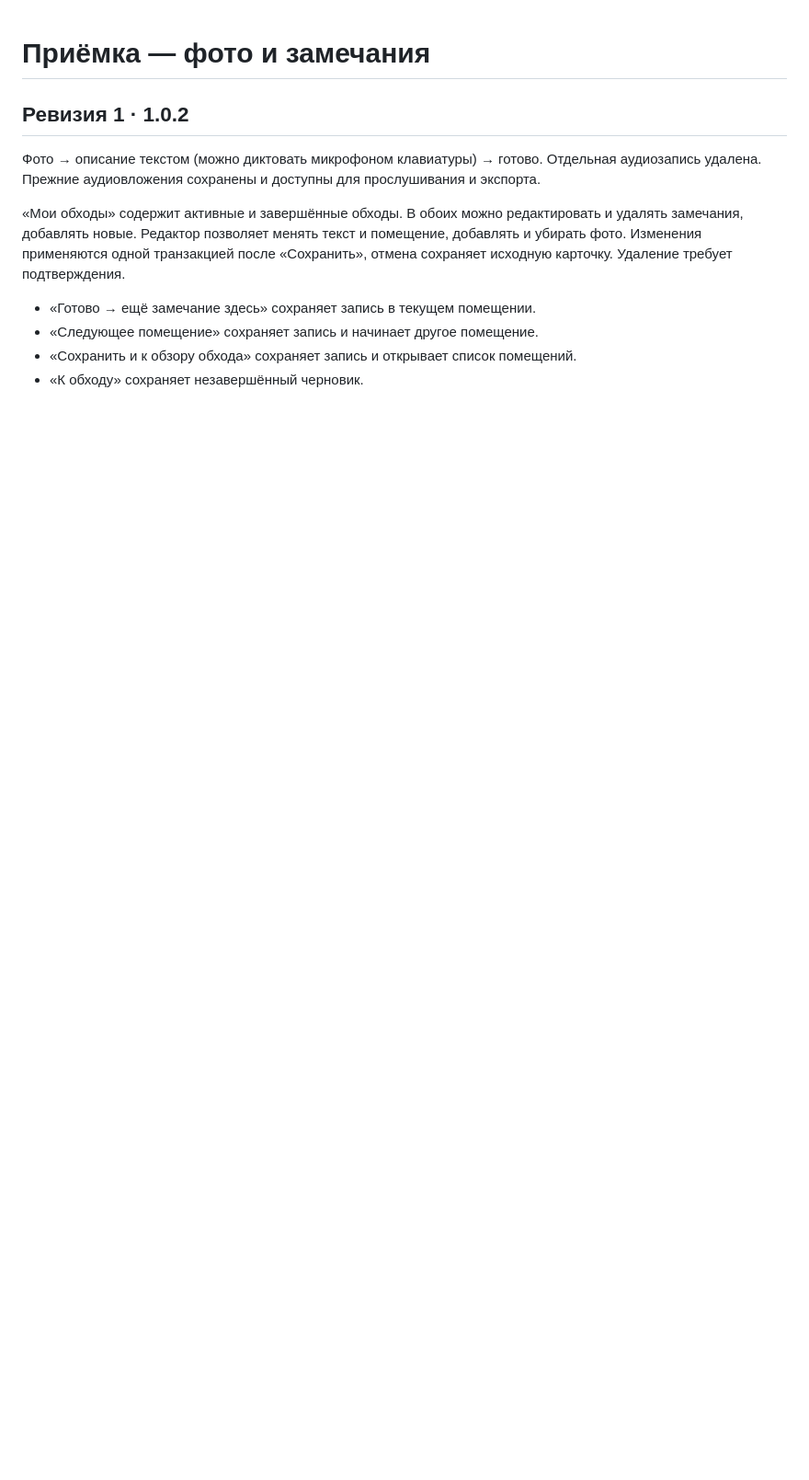
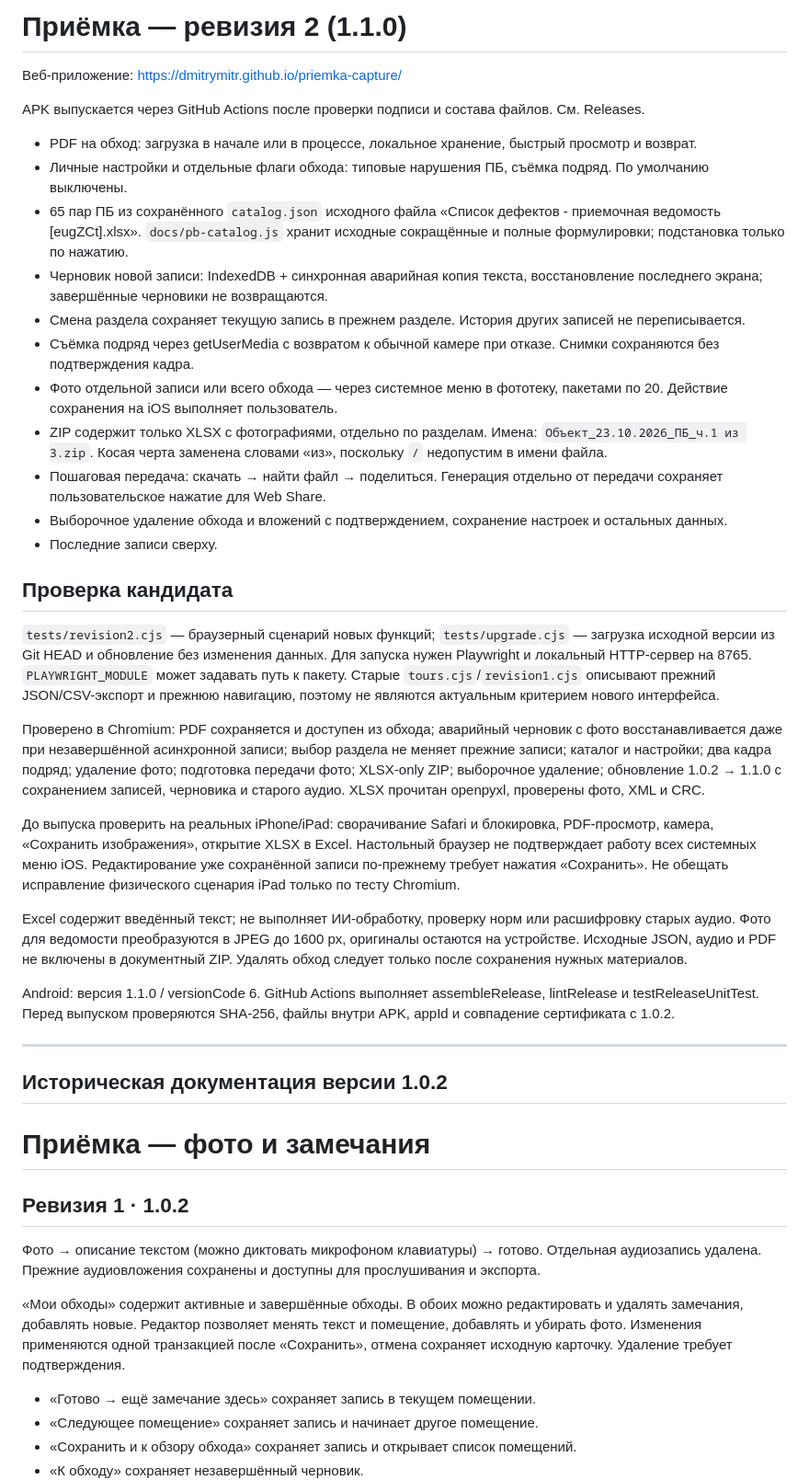
Before and after one commit to dmitrymitr/priemka-capture, a Markdown page: README.md, the part around the change. Shown at 92% size. Drawn GitHub-style; blank space fills up the shorter version.

Commit message:
Document Priemka 1.1.0 release

```diff
--- a/README.md
+++ b/README.md
@@ -1,3 +1,37 @@
+# Приёмка — ревизия 2 (1.1.0)
+
+Веб-приложение: https://dmitrymitr.github.io/priemka-capture/
+
+APK выпускается через GitHub Actions после проверки подписи и состава файлов. См. Releases.
+
+- PDF на обход: загрузка в начале или в процессе, локальное хранение, быстрый просмотр и возврат.
+- Личные настройки и отдельные флаги обхода: типовые нарушения ПБ, съёмка подряд. По умолчанию выключены.
+- 65 пар ПБ из сохранённого `catalog.json` исходного файла «Список дефектов - приемочная ведомость [eugZCt].xlsx». `docs/pb-catalog.js` хранит исходные сокращённые и полные формулировки; подстановка только по нажатию.
+- Черновик новой записи: IndexedDB + синхронная аварийная копия текста, восстановление последнего экрана; завершённые черновики не возвращаются.
+- Смена раздела сохраняет текущую запись в прежнем разделе. История других записей не переписывается.
+- Съёмка подряд через getUserMedia с возвратом к обычной камере при отказе. Снимки сохраняются без подтверждения кадра.
+- Фото отдельной записи или всего обхода — через системное меню в фототеку, пакетами по 20. Действие сохранения на iOS выполняет пользователь.
+- ZIP содержит только XLSX с фотографиями, отдельно по разделам. Имена: `Объект_23.10.2026_ПБ_ч.1 из 3.zip`. Косая черта заменена словами «из», поскольку `/` недопустим в имени файла.
+- Пошаговая передача: скачать → найти файл → поделиться. Генерация отдельно от передачи сохраняет пользовательское нажатие для Web Share.
+- Выборочное удаление обхода и вложений с подтверждением, сохранение настроек и остальных данных.
+- Последние записи сверху.
+
+## Проверка кандидата
+
+`tests/revision2.cjs` — браузерный сценарий новых функций; `tests/upgrade.cjs` — загрузка исходной версии из Git HEAD и обновление без изменения данных. Для запуска нужен Playwright и локальный HTTP-сервер на 8765. `PLAYWRIGHT_MODULE` может задавать путь к пакету. Старые `tours.cjs`/`revision1.cjs` описывают прежний JSON/CSV-экспорт и прежнюю навигацию, поэтому не являются актуальным критерием нового интерфейса.
+
+Проверено в Chromium: PDF сохраняется и доступен из обхода; аварийный черновик с фото восстанавливается даже при незавершённой асинхронной записи; выбор раздела не меняет прежние записи; каталог и настройки; два кадра подряд; удаление фото; подготовка передачи фото; XLSX-only ZIP; выборочное удаление; обновление 1.0.2 → 1.1.0 с сохранением записей, черновика и старого аудио. XLSX прочитан openpyxl, проверены фото, XML и CRC.
+
+До выпуска проверить на реальных iPhone/iPad: сворачивание Safari и блокировка, PDF-просмотр, камера, «Сохранить изображения», открытие XLSX в Excel. Настольный браузер не подтверждает работу всех системных меню iOS. Редактирование уже сохранённой записи по-прежнему требует нажатия «Сохранить». Не обещать исправление физического сценария iPad только по тесту Chromium.
+
+Excel содержит введённый текст; не выполняет ИИ-обработку, проверку норм или расшифровку старых аудио. Фото для ведомости преобразуются в JPEG до 1600 px, оригиналы остаются на устройстве. Исходные JSON, аудио и PDF не включены в документный ZIP. Удалять обход следует только после сохранения нужных материалов.
+
+Android: версия 1.1.0 / versionCode 6. GitHub Actions выполняет assembleRelease, lintRelease и testReleaseUnitTest. Перед выпуском проверяются SHA-256, файлы внутри APK, appId и совпадение сертификата с 1.0.2.
+
+---
+
+## Историческая документация версии 1.0.2
+
 # Приёмка — фото и замечания
 
 ## Ревизия 1 · 1.0.2
```
